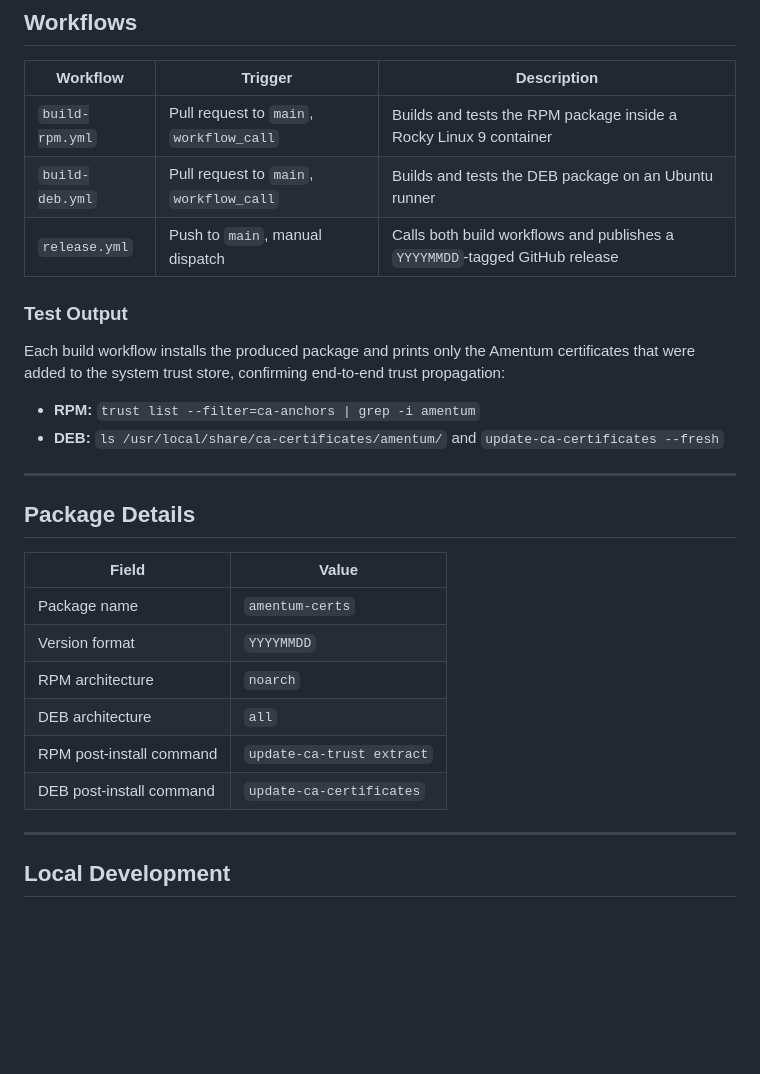
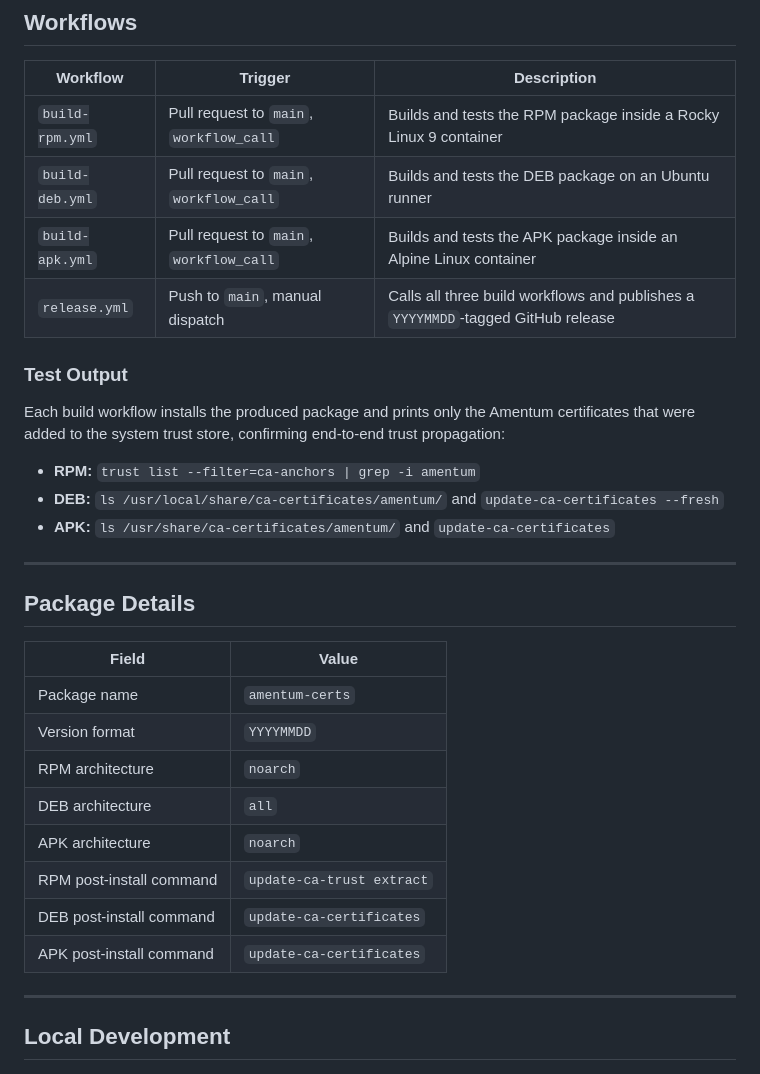
Before and after one commit to AmentumCMS/Amentum-Certs, a Markdown page: README.md, the part around one of its changes. Rendered like a GitHub page; blank space fills up the shorter version.

```diff
--- a/README.md
+++ b/README.md
@@ -67,7 +132,8 @@ The appropriate trust refresh command (`update-ca-trust extract` or
 |---|---|---|
 | `build-rpm.yml` | Pull request to `main`, `workflow_call` | Builds and tests the RPM package inside a Rocky Linux 9 container |
 | `build-deb.yml` | Pull request to `main`, `workflow_call` | Builds and tests the DEB package on an Ubuntu runner |
-| `release.yml` | Push to `main`, manual dispatch | Calls both build workflows and publishes a `YYYYMMDD`-tagged GitHub release |
+| `build-apk.yml` | Pull request to `main`, `workflow_call` | Builds and tests the APK package inside an Alpine Linux container |
+| `release.yml` | Push to `main`, manual dispatch | Calls all three build workflows and publishes a `YYYYMMDD`-tagged GitHub release |
 
 ### Test Output
 
@@ -77,6 +143,7 @@ trust propagation:
 
 - **RPM:** `trust list --filter=ca-anchors | grep -i amentum`
 - **DEB:** `ls /usr/local/share/ca-certificates/amentum/` and `update-ca-certificates --fresh`
+- **APK:** `ls /usr/share/ca-certificates/amentum/` and `update-ca-certificates`
 
 ---
 
@@ -88,8 +155,10 @@ trust propagation:
 | Version format | `YYYYMMDD` |
 | RPM architecture | `noarch` |
 | DEB architecture | `all` |
+| APK architecture | `noarch` |
 | RPM post-install command | `update-ca-trust extract` |
 | DEB post-install command | `update-ca-certificates` |
+| APK post-install command | `update-ca-certificates` |
 
 ---
 
```
Also changed, not shown: other parts of README.md (+83 -8 lines).
